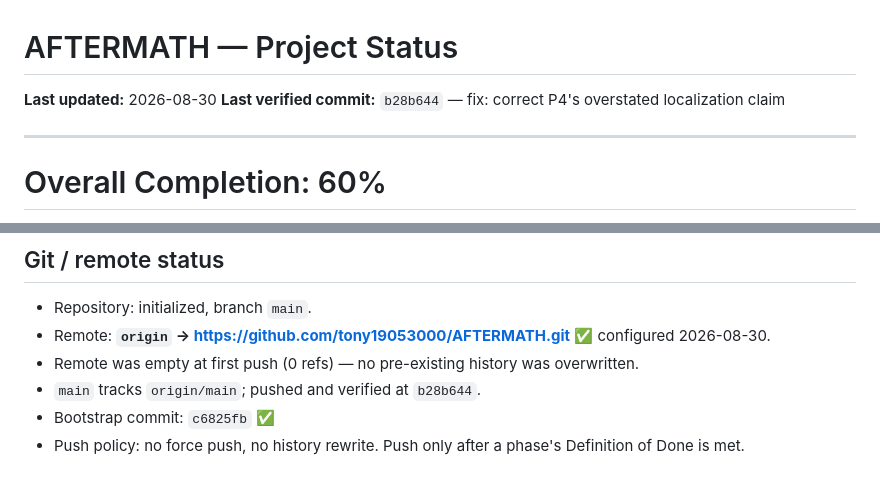
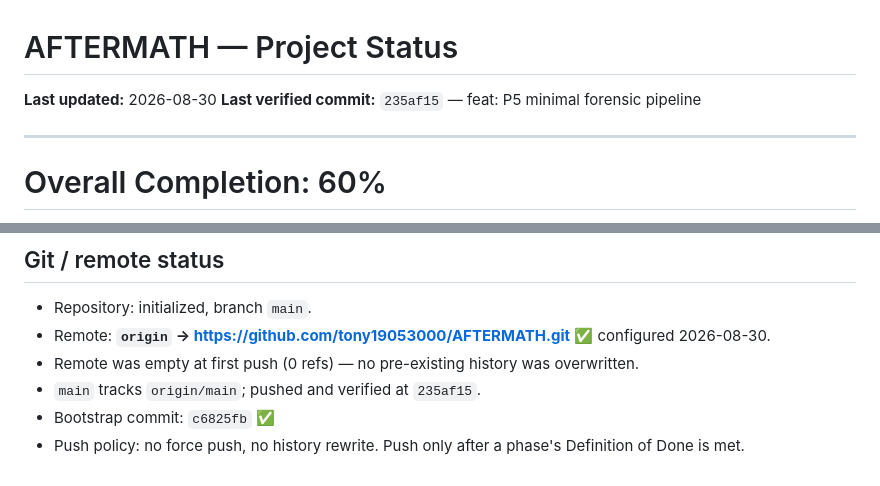
Before and after one commit to tony19053000/AFTERMATH, a Markdown page: docs/STATUS.md, 2 parts joined by grey strips. GitHub-like rendering.

Commit message:
docs: record P5 commit hash in STATUS
Co-Authored-By: Claude Opus 5 <noreply@anthropic.com>

```diff
--- a/docs/STATUS.md
+++ b/docs/STATUS.md
@@ -1,7 +1,7 @@
 # AFTERMATH — Project Status
 
 **Last updated:** 2026-08-30
-**Last verified commit:** `b28b644` — fix: correct P4's overstated localization claim
+**Last verified commit:** `235af15` — feat: P5 minimal forensic pipeline
 
 ---
 
@@ -113,6 +113,6 @@ None known.
 - Repository: initialized, branch `main`.
 - Remote: **`origin` → https://github.com/tony19053000/AFTERMATH.git** ✅ configured 2026-08-30.
 - Remote was empty at first push (0 refs) — no pre-existing history was overwritten.
-- `main` tracks `origin/main`; pushed and verified at `b28b644`.
+- `main` tracks `origin/main`; pushed and verified at `235af15`.
 - Bootstrap commit: `c6825fb` ✅
 - Push policy: no force push, no history rewrite. Push only after a phase's Definition of Done is met.
```
